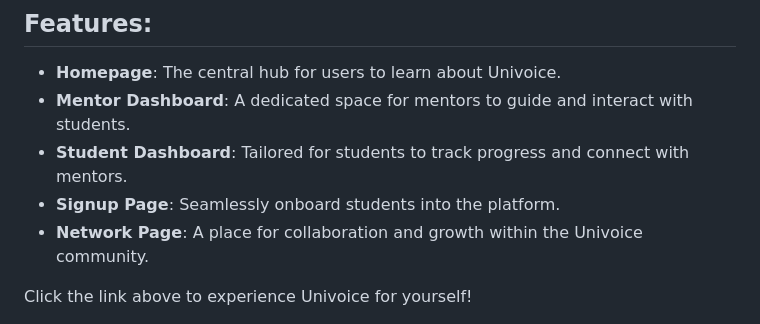
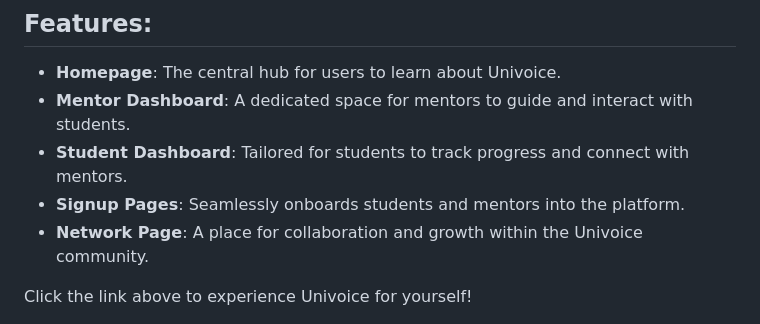
Before and after one commit to DhyeyShah23/Student-Ecounselling-Platform, a Markdown page: README.md, the part around the change. Drawn GitHub-style.

```diff
--- a/README.md
+++ b/README.md
@@ -25,7 +25,7 @@ Explore the [Website Prototype](https://dhyeyshah23.github.io/Student-Ecounselli
 - **Homepage**: The central hub for users to learn about Univoice.
 - **Mentor Dashboard**: A dedicated space for mentors to guide and interact with students.
 - **Student Dashboard**: Tailored for students to track progress and connect with mentors.
-- **Signup Page**: Seamlessly onboard students into the platform.
+- **Signup Pages**: Seamlessly onboards students and mentors into the platform.
 - **Network Page**: A place for collaboration and growth within the Univoice community.
 
 Click the link above to experience Univoice for yourself!
```
